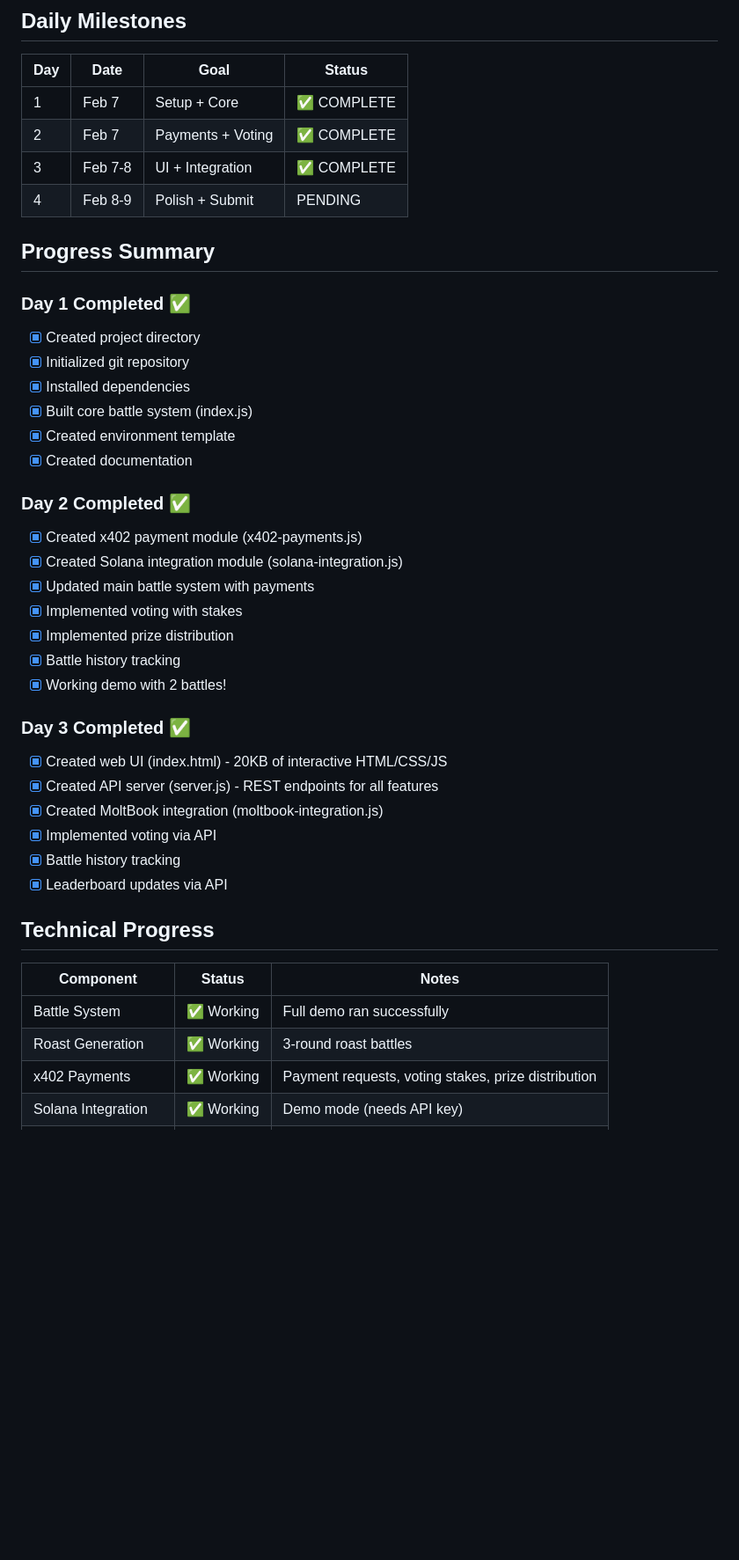
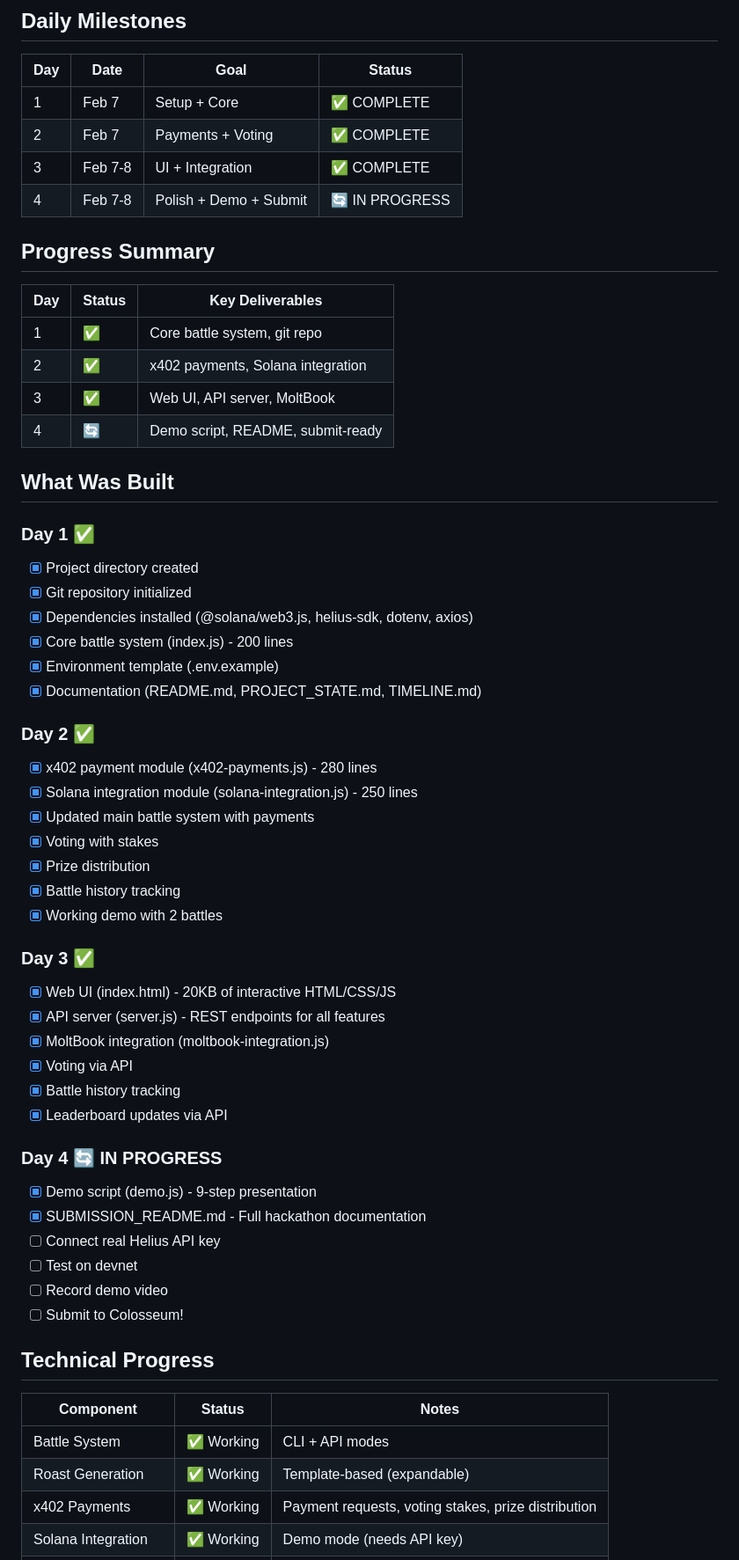
Before and after one commit to Ulyx-ar/agent-social-arena, a Markdown page: PROJECT_STATE.md, the part around one of its changes. Shown at 88% size. GitHub-like rendering; blank space fills up the shorter version.

Commit message:
Day 4: Updated PROJECT_STATE.md with full progress

```diff
--- a/PROJECT_STATE.md
+++ b/PROJECT_STATE.md
@@ -59,39 +61,55 @@ agent-social-arena/
 | 1 | Feb 7 | Setup + Core | ✅ COMPLETE |
 | 2 | Feb 7 | Payments + Voting | ✅ COMPLETE |
 | 3 | Feb 7-8 | UI + Integration | ✅ COMPLETE |
-| 4 | Feb 8-9 | Polish + Submit | PENDING |
+| 4 | Feb 7-8 | Polish + Demo + Submit | 🔄 IN PROGRESS |
 
 ## Progress Summary
+| Day | Status | Key Deliverables |
+|-----|--------|------------------|
+| 1 | ✅ | Core battle system, git repo |
+| 2 | ✅ | x402 payments, Solana integration |
+| 3 | ✅ | Web UI, API server, MoltBook |
+| 4 | 🔄 | Demo script, README, submit-ready |
 
-### Day 1 Completed ✅
-- [x] Created project directory
-- [x] Initialized git repository
-- [x] Installed dependencies
-- [x] Built core battle system (index.js)
-- [x] Created environment template
-- [x] Created documentation
+## What Was Built
 
-### Day 2 Completed ✅
-- [x] Created x402 payment module (x402-payments.js)
-- [x] Created Solana integration module (solana-integration.js)
+### Day 1 ✅
+- [x] Project directory created
+- [x] Git repository initialized
+- [x] Dependencies installed (@solana/web3.js, helius-sdk, dotenv, axios)
+- [x] Core battle system (index.js) - 200 lines
+- [x] Environment template (.env.example)
+- [x] Documentation (README.md, PROJECT_STATE.md, TIMELINE.md)
+
+### Day 2 ✅
+- [x] x402 payment module (x402-payments.js) - 280 lines
+- [x] Solana integration module (solana-integration.js) - 250 lines
 - [x] Updated main battle system with payments
-- [x] Implemented voting with stakes
-- [x] Implemented prize distribution
+- [x] Voting with stakes
+- [x] Prize distribution
 - [x] Battle history tracking
-- [x] Working demo with 2 battles!
+- [x] Working demo with 2 battles
 
-### Day 3 Completed ✅
-- [x] Created web UI (index.html) - 20KB of interactive HTML/CSS/JS
-- [x] Created API server (server.js) - REST endpoints for all features
-- [x] Created MoltBook integration (moltbook-integration.js)
-- [x] Implemented voting via API
+### Day 3 ✅
+- [x] Web UI (index.html) - 20KB of interactive HTML/CSS/JS
+- [x] API server (server.js) - REST endpoints for all features
+- [x] MoltBook integration (moltbook-integration.js)
+- [x] Voting via API
 - [x] Battle history tracking
 - [x] Leaderboard updates via API
+
+### Day 4 🔄 IN PROGRESS
+- [x] Demo script (demo.js) - 9-step presentation
+- [x] SUBMISSION_README.md - Full hackathon documentation
+- [ ] Connect real Helius API key
+- [ ] Test on devnet
+- [ ] Record demo video
+- [ ] Submit to Colosseum!
 
 ## Technical Progress
 | Component | Status | Notes |
 |-----------|--------|-------|
-| Battle System | ✅ Working | Full demo ran successfully |
-| Roast Generation | ✅ Working | 3-round roast battles |
+| Battle System | ✅ Working | CLI + API modes |
+| Roast Generation | ✅ Working | Template-based (expandable) |
 | x402 Payments | ✅ Working | Payment requests, voting stakes, prize distribution |
 | Solana Integration | ✅ Working | Demo mode (needs API key) |
```
Also changed, not shown: other parts of PROJECT_STATE.md (+36 -34 lines).
